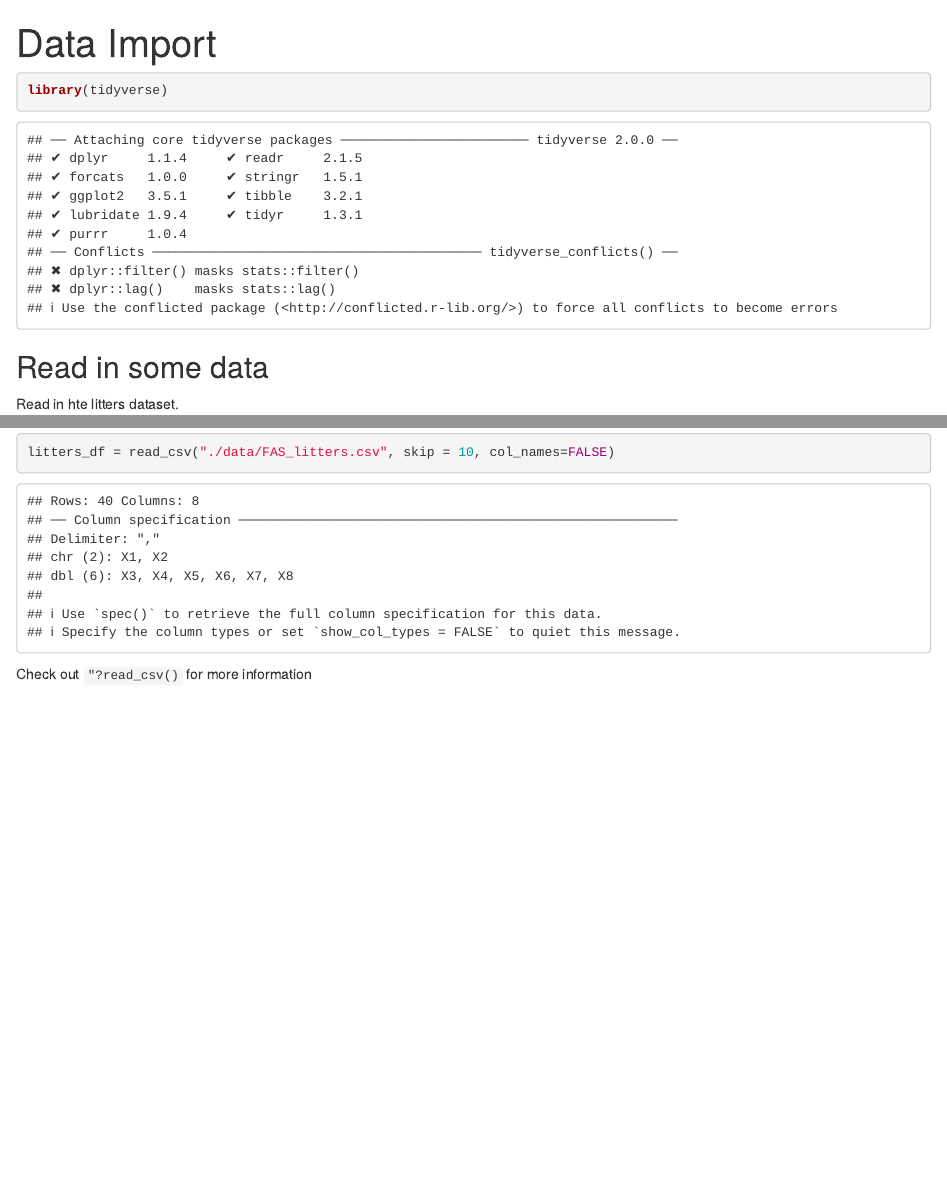
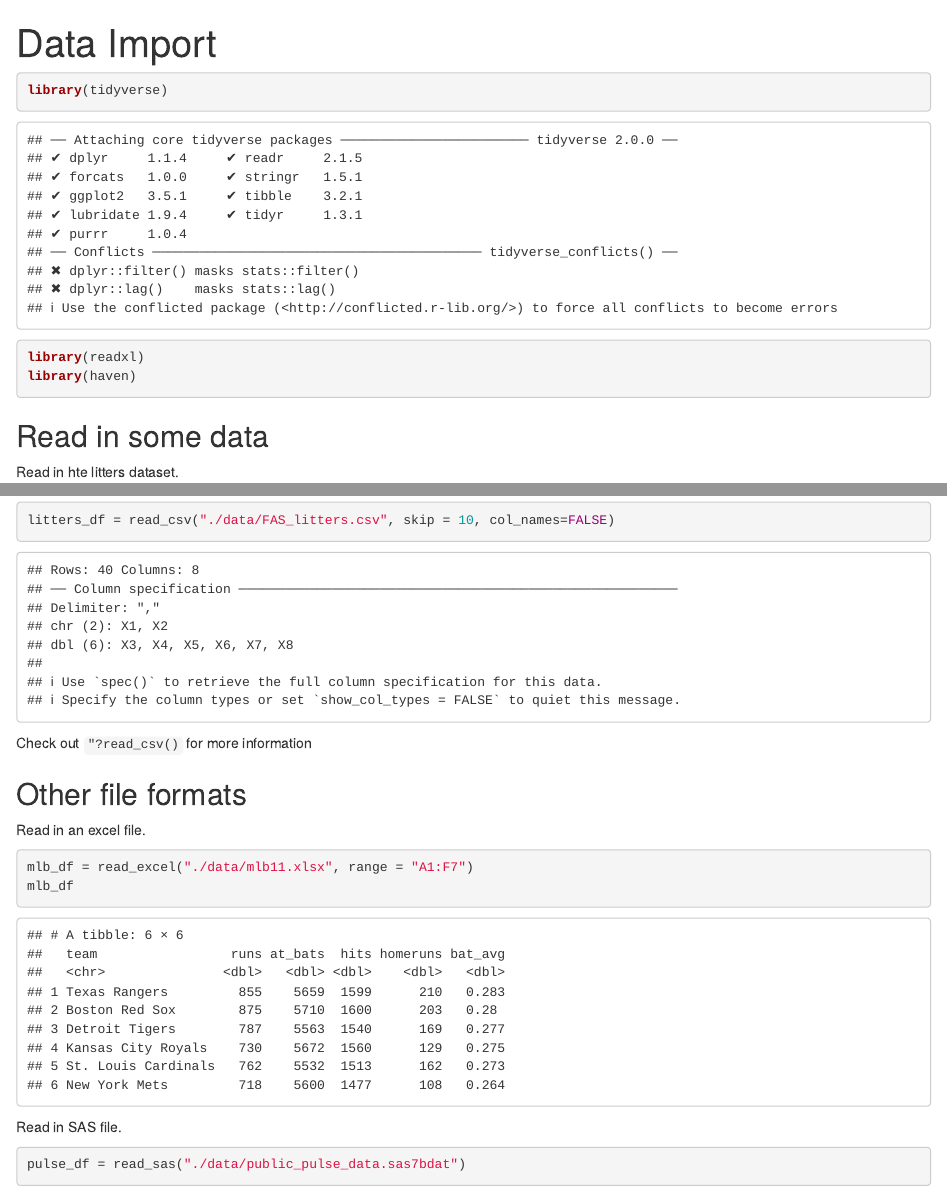
Before and after one commit to achansak94/Data_Wrangling_I, an R Markdown document (data_import.rmd): the page in a window 1100 px wide, from its top, and a second part further down, joined at a grey line. Rendered offline with R 4.5, knitr and Pandoc, with nearby package versions; some code elsewhere in the file could not run offline; column names are cleaned by a stand-in for the janitor package.

Commit message:
other file formats -- xlsx, sas

````diff
--- a/data_import.rmd
+++ b/data_import.rmd
@@ -5,6 +5,8 @@ output: html_document
 
 ```{r setup}
 library(tidyverse)
+library(readxl)
+library(haven)
 ```
 
 ## Read in some data
@@ -40,3 +42,20 @@ litters_df = read_csv("./data/FAS_litters.csv", skip = 10, col_names=FALSE)
 ```
 
 Check out `"?read_csv()` for more information
+
+
+## Other file formats
+
+Read in an excel file.
+
+```{r}
+mlb_df = read_excel("./data/mlb11.xlsx", range = "A1:F7")
+mlb_df
+```
+
+Read in SAS file.
+
+```{r}
+pulse_df = read_sas("./data/public_pulse_data.sas7bdat")
+pulse_df
+```
````
Also changed, not shown: data_import.html.
